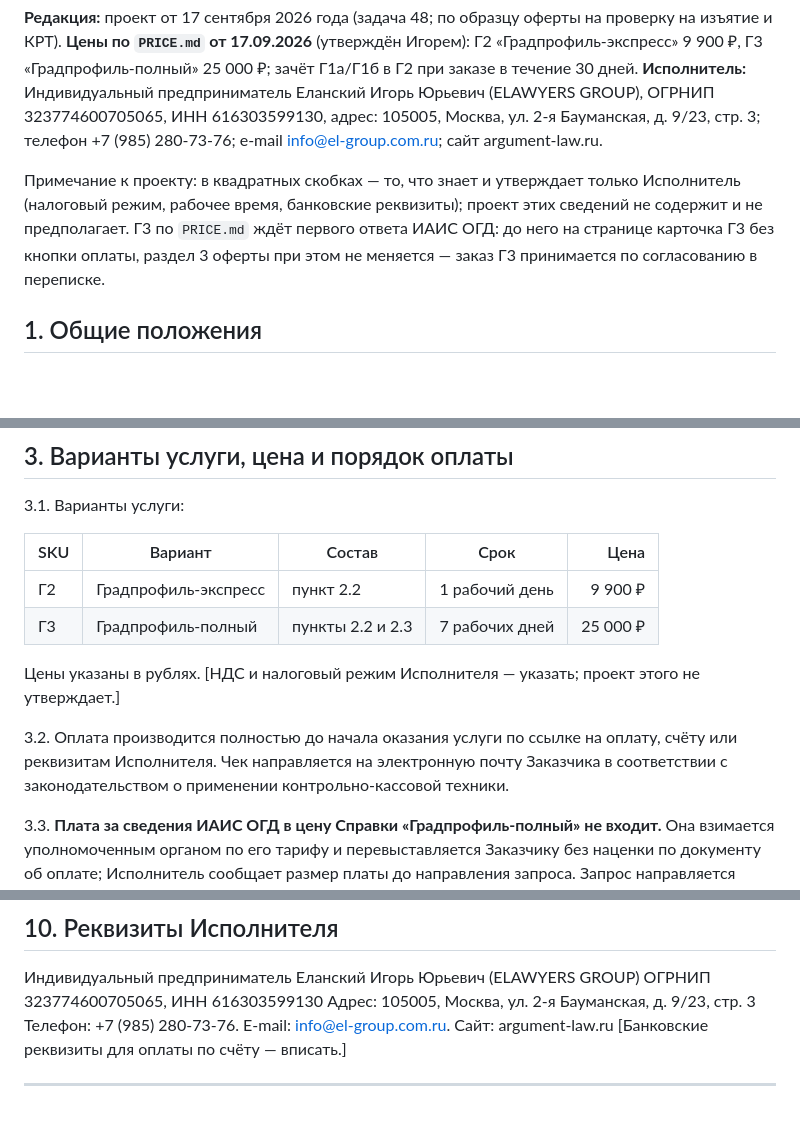
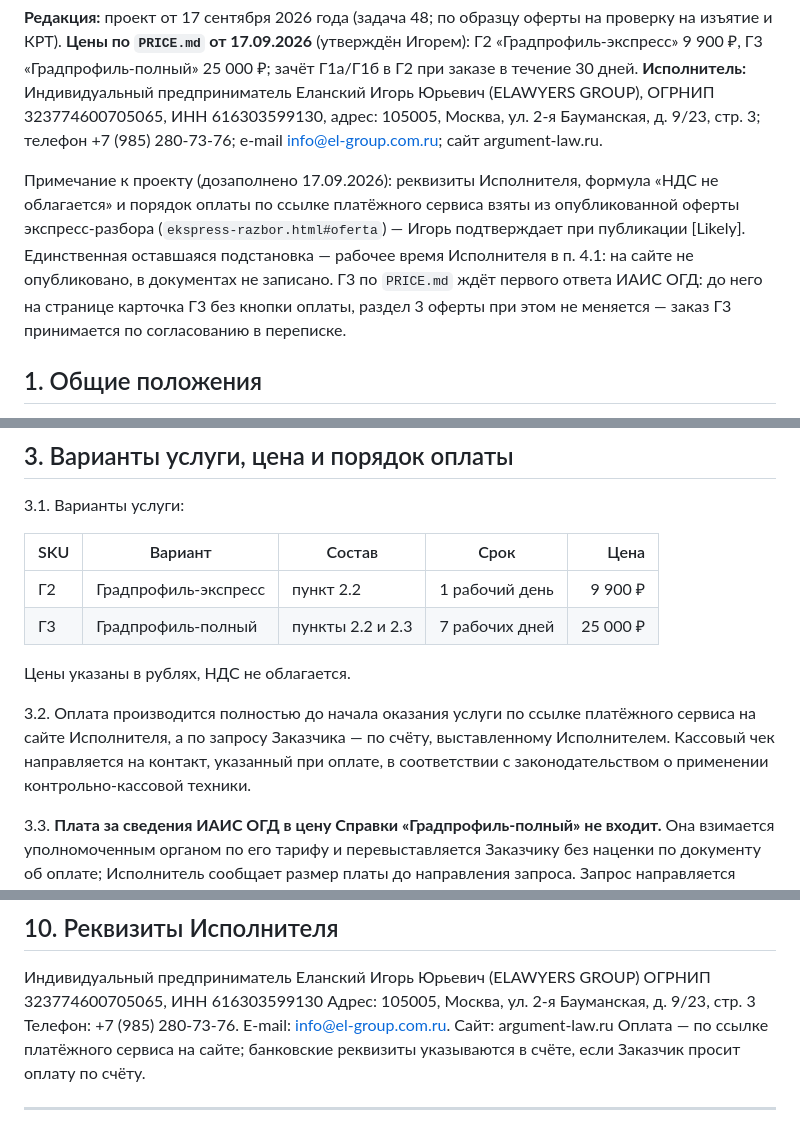
Before and after one commit to elawyersgroup-alt/elg-docs, a Markdown page: teksty/oferta-gradprofil-2026-09-17.md, 3 parts joined by grey strips. Rendered like a GitHub page; blank space fills up the shorter version.

```diff
--- a/teksty/oferta-gradprofil-2026-09-17.md
+++ b/teksty/oferta-gradprofil-2026-09-17.md
@@ -4,7 +4,7 @@
 
 **Редакция:** проект от 17 сентября 2026 года (задача 48; по образцу оферты на проверку на изъятие и КРТ). **Цены по `PRICE.md` от 17.09.2026** (утверждён Игорем): Г2 «Градпрофиль-экспресс» 9 900 ₽, Г3 «Градпрофиль-полный» 25 000 ₽; зачёт Г1а/Г1б в Г2 при заказе в течение 30 дней. **Исполнитель:** Индивидуальный предприниматель Еланский Игорь Юрьевич (ELAWYERS GROUP), ОГРНИП 323774600705065, ИНН 616303599130, адрес: 105005, Москва, ул. 2-я Бауманская, д. 9/23, стр. 3; телефон +7 (985) 280-73-76; e-mail info@el-group.com.ru; сайт argument-law.ru.
 
-Примечание к проекту: в квадратных скобках — то, что знает и утверждает только Исполнитель (налоговый режим, рабочее время, банковские реквизиты); проект этих сведений не содержит и не предполагает. Г3 по `PRICE.md` ждёт первого ответа ИАИС ОГД: до него на странице карточка Г3 без кнопки оплаты, раздел 3 оферты при этом не меняется — заказ Г3 принимается по согласованию в переписке.
+Примечание к проекту (дозаполнено 17.09.2026): реквизиты Исполнителя, формула «НДС не облагается» и порядок оплаты по ссылке платёжного сервиса взяты из опубликованной оферты экспресс-разбора (`ekspress-razbor.html#oferta`) — Игорь подтверждает при публикации [Likely]. Единственная оставшаяся подстановка — рабочее время Исполнителя в п. 4.1: на сайте не опубликовано, в документах не записано. Г3 по `PRICE.md` ждёт первого ответа ИАИС ОГД: до него на странице карточка Г3 без кнопки оплаты, раздел 3 оферты при этом не меняется — заказ Г3 принимается по согласованию в переписке.
 
 ## 1. Общие положения
 
@@ -47,9 +47,9 @@
 | Г2 | Градпрофиль-экспресс | пункт 2.2 | 1 рабочий день | 9 900 ₽ |
 | Г3 | Градпрофиль-полный | пункты 2.2 и 2.3 | 7 рабочих дней | 25 000 ₽ |
 
-Цены указаны в рублях. [НДС и налоговый режим Исполнителя — указать; проект этого не утверждает.]
+Цены указаны в рублях, НДС не облагается.
 
-3.2. Оплата производится полностью до начала оказания услуги по ссылке на оплату, счёту или реквизитам Исполнителя. Чек направляется на электронную почту Заказчика в соответствии с законодательством о применении контрольно-кассовой техники.
+3.2. Оплата производится полностью до начала оказания услуги по ссылке платёжного сервиса на сайте Исполнителя, а по запросу Заказчика — по счёту, выставленному Исполнителем. Кассовый чек направляется на контакт, указанный при оплате, в соответствии с законодательством о применении контрольно-кассовой техники.
 
 3.3. **Плата за сведения ИАИС ОГД в цену Справки «Градпрофиль-полный» не входит.** Она взимается уполномоченным органом по его тарифу и перевыставляется Заказчику без наценки по документу об оплате; Исполнитель сообщает размер платы до направления запроса. Запрос направляется после получения от Заказчика согласия на эту плату.
 
@@ -113,7 +113,7 @@
 ОГРНИП 323774600705065, ИНН 616303599130
 Адрес: 105005, Москва, ул. 2-я Бауманская, д. 9/23, стр. 3
 Телефон: +7 (985) 280-73-76. E-mail: info@el-group.com.ru. Сайт: argument-law.ru
-[Банковские реквизиты для оплаты по счёту — вписать.]
+Оплата — по ссылке платёжного сервиса на сайте; банковские реквизиты указываются в счёте, если Заказчик просит оплату по счёту.
 
 ---
 
```
Also changed, not shown: teksty/oferta-proverka-izyatie-krt-2026-09-17.md (+4 -4 lines).
